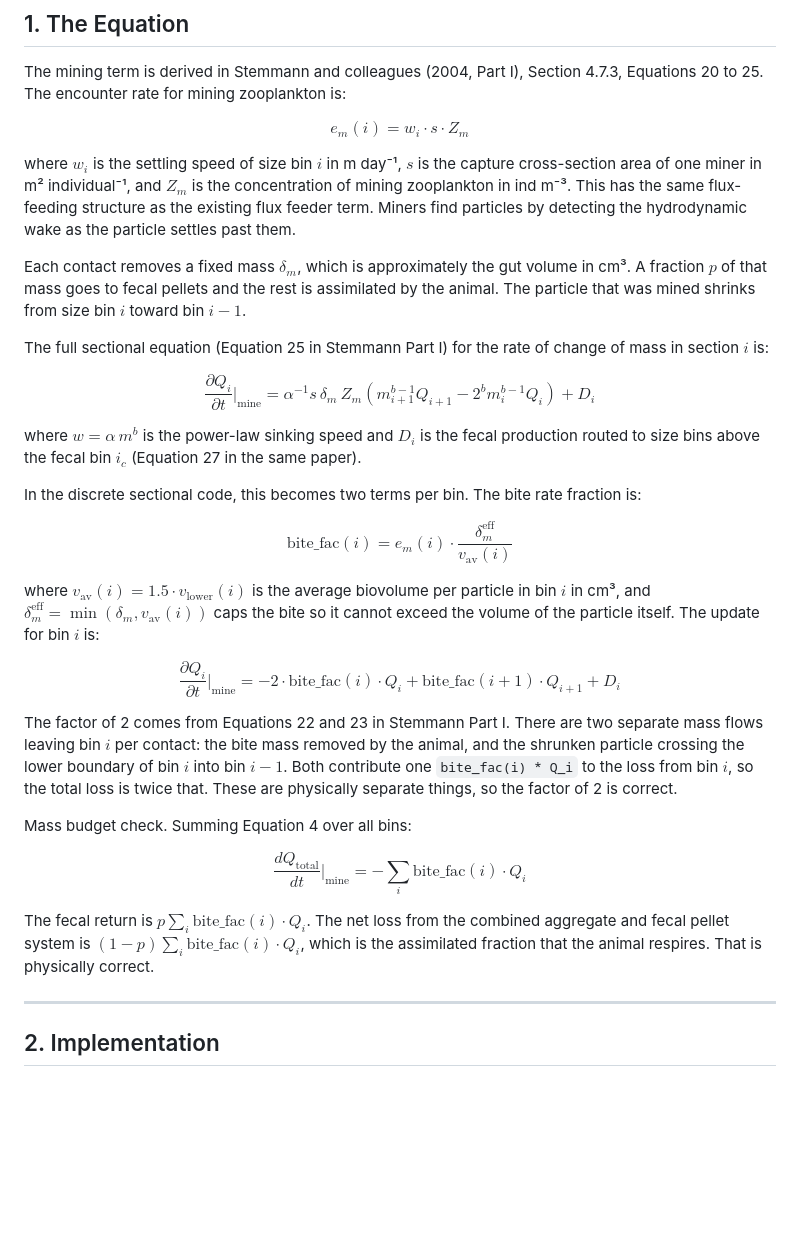
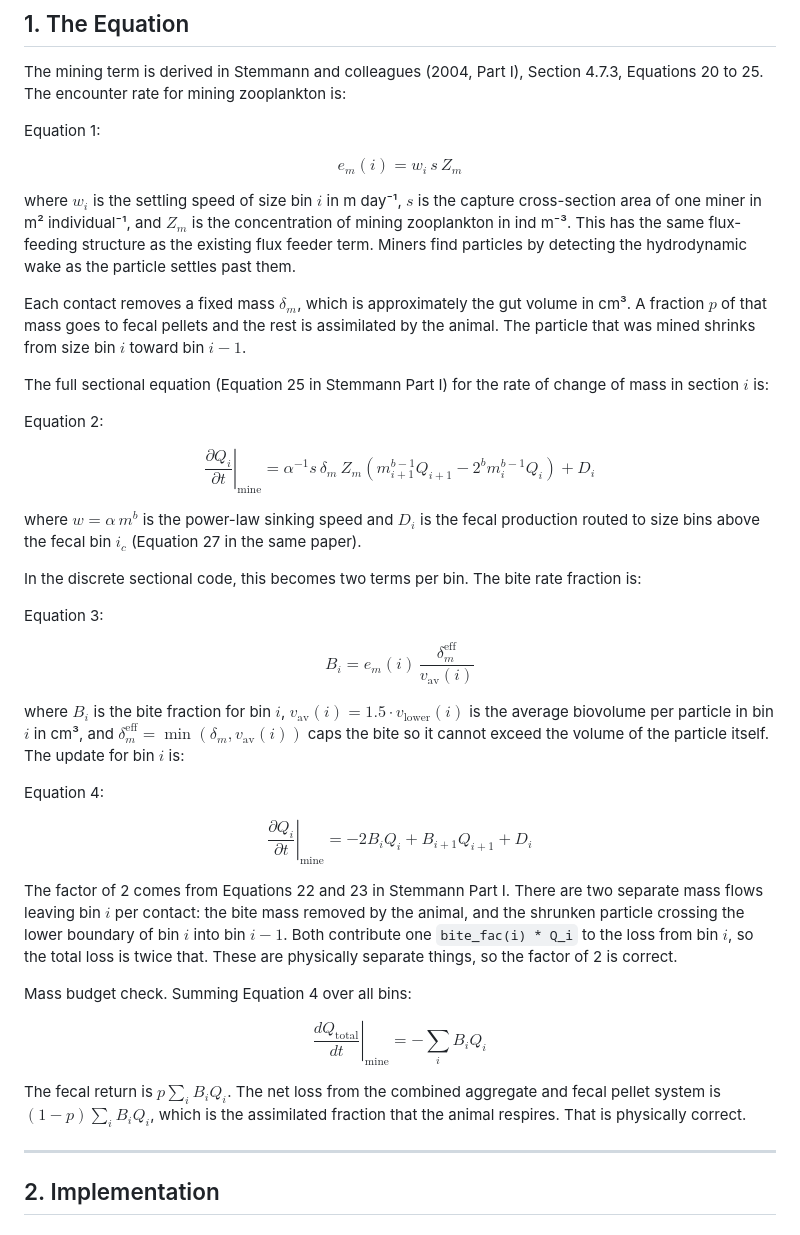
Before and after one commit to Turjokez/coag_model_1d, a Markdown page: docs/report_june08_mining.md, the part around the change. GitHub-like rendering; blank space fills up the shorter version.

Commit message:
Fix mining report equation rendering

```diff
--- a/docs/report_june08_mining.md
+++ b/docs/report_june08_mining.md
@@ -19,7 +19,11 @@ I added the micro-zooplankton partial consumption term (mining) . It is coded, t
 
 The mining term is derived in Stemmann and colleagues (2004, Part I), Section 4.7.3, Equations 20 to 25. The encounter rate for mining zooplankton is:
 
-$$e_m(i) = w_i \cdot s \cdot Z_m \tag{1}$$
+Equation 1:
+
+$$
+e_m(i) = w_i \, s \, Z_m
+$$
 
 where $w_i$ is the settling speed of size bin $i$ in m day⁻¹, $s$ is the capture cross-section area of one miner in m² individual⁻¹, and $Z_m$ is the concentration of mining zooplankton in ind m⁻³. This has the same flux-feeding structure as the existing flux feeder term. Miners find particles by detecting the hydrodynamic wake as the particle settles past them.
 
@@ -27,25 +31,43 @@ Each contact removes a fixed mass $\delta_m$, which is approximately the gut vol
 
 The full sectional equation (Equation 25 in Stemmann Part I) for the rate of change of mass in section $i$ is:
 
-$$\frac{\partial Q_i}{\partial t}\bigg|_{\text{mine}} = \alpha^{-1} s \, \delta_m \, Z_m \left( m_{i+1}^{b-1} Q_{i+1} - 2^b m_i^{b-1} Q_i \right) + D_i \tag{2}$$
+Equation 2:
+
+$$
+\left.\frac{\partial Q_i}{\partial t}\right|_{\mathrm{mine}}
+= \alpha^{-1} s \, \delta_m \, Z_m
+\left( m_{i+1}^{b-1} Q_{i+1} - 2^b m_i^{b-1} Q_i \right) + D_i
+$$
 
 where $w = \alpha \, m^b$ is the power-law sinking speed and $D_i$ is the fecal production routed to size bins above the fecal bin $i_c$ (Equation 27 in the same paper).
 
 In the discrete sectional code, this becomes two terms per bin. The bite rate fraction is:
 
-$$\text{bite_fac}(i) = e_m(i) \cdot \frac{\delta_m^{\text{eff}}}{v_{\text{av}}(i)} \tag{3}$$
+Equation 3:
 
-where $v_{\text{av}}(i) = 1.5 \cdot v_{\text{lower}}(i)$ is the average biovolume per particle in bin $i$ in cm³, and $\delta_m^{\text{eff}} = \min(\delta_m, v_{\text{av}}(i))$ caps the bite so it cannot exceed the volume of the particle itself. The update for bin $i$ is:
+$$
+B_i = e_m(i) \, \frac{\delta_m^{\mathrm{eff}}}{v_{\mathrm{av}}(i)}
+$$
 
-$$\frac{\partial Q_i}{\partial t}\bigg|_{\text{mine}} = -2 \cdot \text{bite_fac}(i) \cdot Q_i + \text{bite_fac}(i+1) \cdot Q_{i+1} + D_i \tag{4}$$
+where $B_i$ is the bite fraction for bin $i$, $v_{\mathrm{av}}(i) = 1.5 \cdot v_{\mathrm{lower}}(i)$ is the average biovolume per particle in bin $i$ in cm³, and $\delta_m^{\mathrm{eff}} = \min(\delta_m, v_{\mathrm{av}}(i))$ caps the bite so it cannot exceed the volume of the particle itself. The update for bin $i$ is:
+
+Equation 4:
+
+$$
+\left.\frac{\partial Q_i}{\partial t}\right|_{\mathrm{mine}}
+= -2 B_i Q_i + B_{i+1} Q_{i+1} + D_i
+$$
 
 The factor of 2 comes from Equations 22 and 23 in Stemmann Part I. There are two separate mass flows leaving bin $i$ per contact: the bite mass removed by the animal, and the shrunken particle crossing the lower boundary of bin $i$ into bin $i-1$. Both contribute one `bite_fac(i) * Q_i` to the loss from bin $i$, so the total loss is twice that. These are physically separate things, so the factor of 2 is correct.
 
 Mass budget check. Summing Equation 4 over all bins:
 
-$$\frac{d Q_{\text{total}}}{dt}\bigg|_{\text{mine}} = -\sum_i \text{bite_fac}(i) \cdot Q_i$$
+$$
+\left.\frac{d Q_{\mathrm{total}}}{dt}\right|_{\mathrm{mine}}
+= -\sum_i B_i Q_i
+$$
 
-The fecal return is $p \sum_i \text{bite_fac}(i) \cdot Q_i$. The net loss from the combined aggregate and fecal pellet system is $(1-p) \sum_i \text{bite_fac}(i) \cdot Q_i$, which is the assimilated fraction that the animal respires. That is physically correct.
+The fecal return is $p \sum_i B_i Q_i$. The net loss from the combined aggregate and fecal pellet system is $(1-p) \sum_i B_i Q_i$, which is the assimilated fraction that the animal respires. That is physically correct.
 
 ---
 
```
